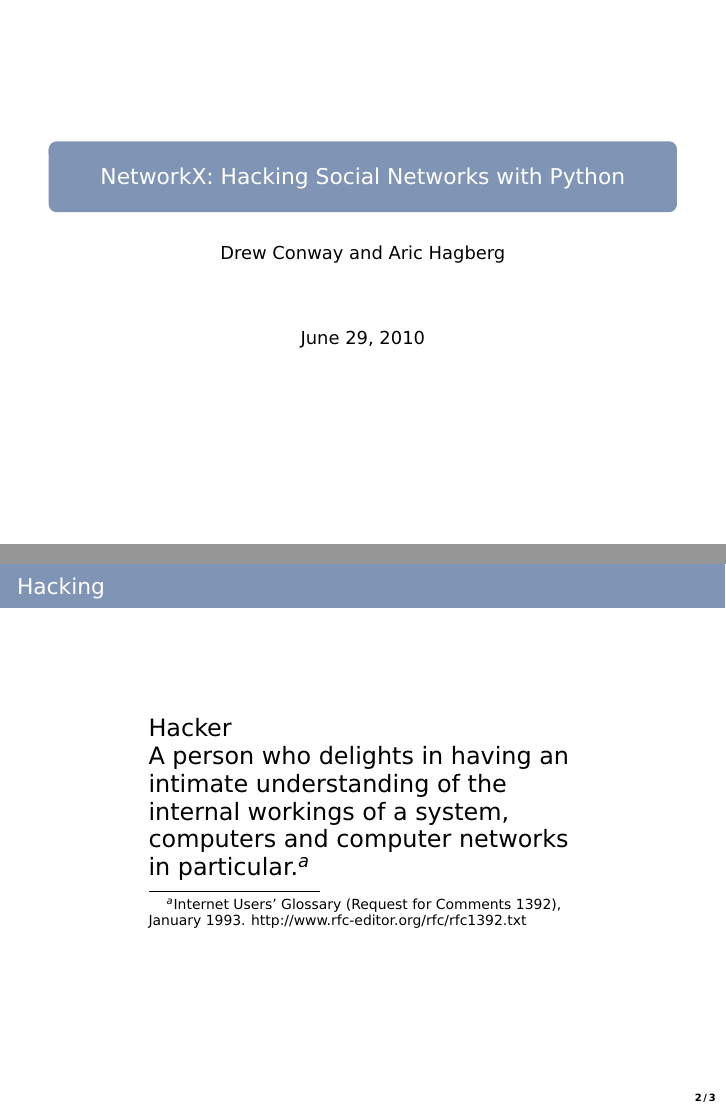
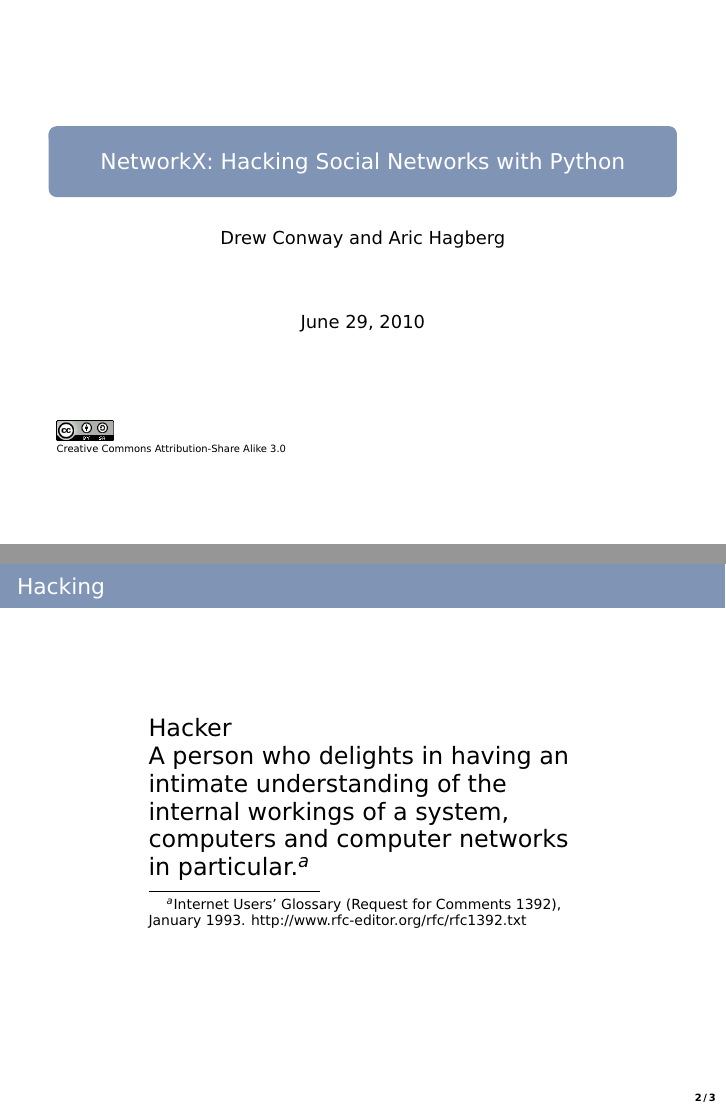
Before and after one commit to drewconway/NetworkX_Intro_Materials, LaTeX slides (0-Overview/overview.tex): pages 1 and 2 of 3, joined at a grey line. Compiled offline with pdfLaTeX.

Commit message:
Add ccbysa to first slide

```diff
--- a/0-Overview/overview.tex
+++ b/0-Overview/overview.tex
@@ -10,6 +10,11 @@
 \begin{document}
 \begin{frame}[plain]
 \titlepage
+
+\tiny
+\href{http://creativecommons.org/licenses/by-sa/3.0/us/}{\includegraphics[width=1cm]{ccbysa}}
+
+Creative Commons Attribution-Share Alike 3.0
 \end{frame}
 
 \begin{frame}
```
Also changed, not shown: images/logos/ccbysa.png (added), tex/workshop_style.tex (line endings or trailing spaces).
